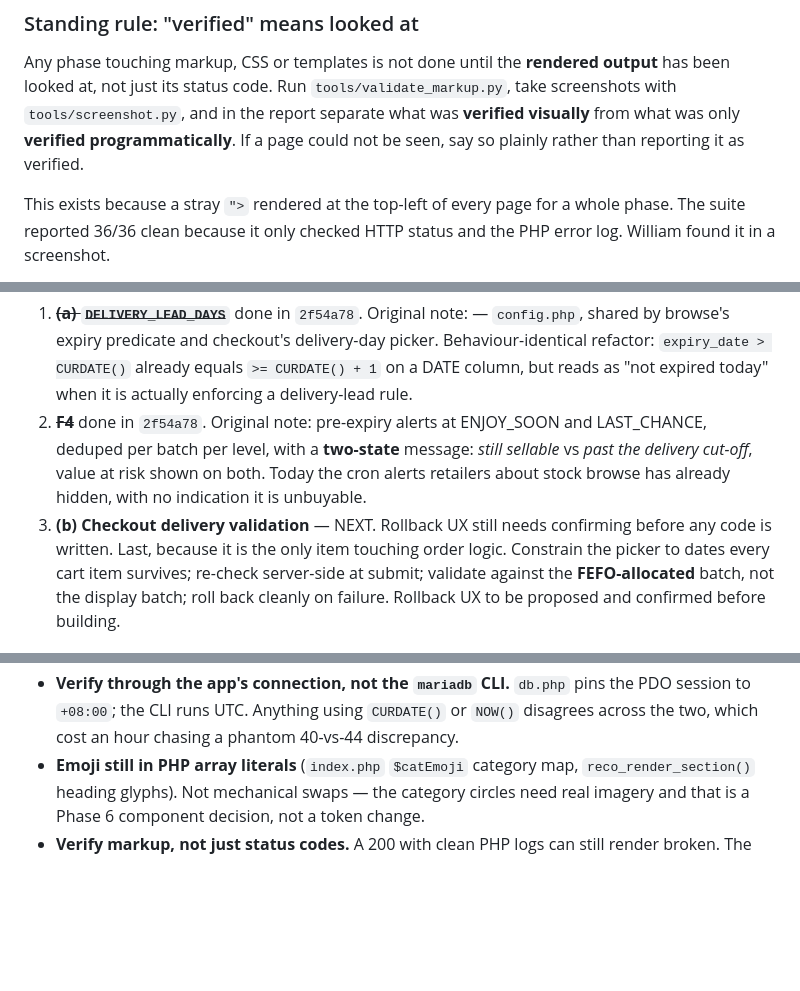
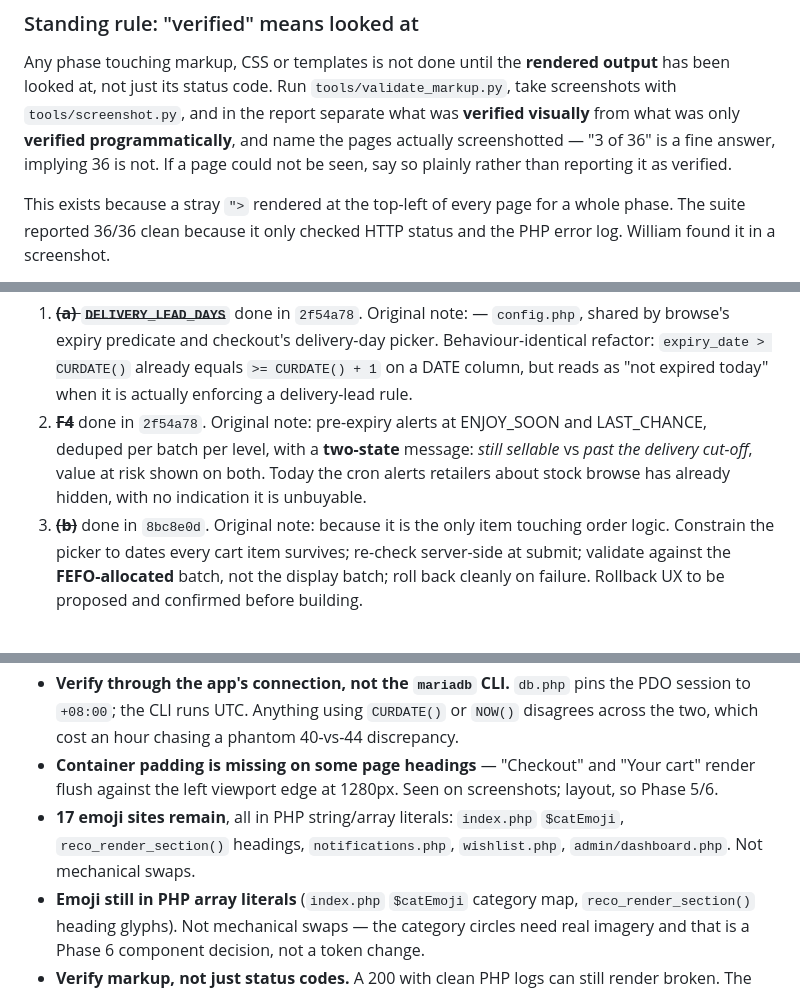
Before and after one commit to william45123/freshmart, a Markdown page: docs/PROGRESS.md, 3 parts joined by grey strips. Drawn GitHub-style; blank space fills up the shorter version.

Commit message:
Docs: PROGRESS.md through (b)

```diff
--- a/docs/PROGRESS.md
+++ b/docs/PROGRESS.md
@@ -6,8 +6,9 @@ Any phase touching markup, CSS or templates is not done until the **rendered
 output** has been looked at, not just its status code. Run
 `tools/validate_markup.py`, take screenshots with `tools/screenshot.py`, and in
 the report separate what was **verified visually** from what was only
-**verified programmatically**. If a page could not be seen, say so plainly
-rather than reporting it as verified.
+**verified programmatically**, and name the pages actually screenshotted —
+"3 of 36" is a fine answer, implying 36 is not. If a page could not be seen,
+say so plainly rather than reporting it as verified.
 
 This exists because a stray `">` rendered at the top-left of every page for a
 whole phase. The suite reported 36/36 clean because it only checked HTTP status
@@ -66,8 +67,7 @@ Nothing. The tree is clean and every phase above is committed.
    delivery cut-off*, value at risk shown on both. Today the cron alerts
    retailers about stock browse has already hidden, with no indication it is
    unbuyable.
-3. **(b) Checkout delivery validation** — NEXT. Rollback UX still needs
-   confirming before any code is written. Last, because it is the only item
+3. ~~**(b)**~~ done in `8bc8e0d`. Original note: because it is the only item
    touching order logic. Constrain the picker to dates every cart item survives;
    re-check server-side at submit; validate against the **FEFO-allocated** batch,
    not the display batch; roll back cleanly on failure. Rollback UX to be
@@ -92,6 +92,12 @@ Nothing. The tree is clean and every phase above is committed.
   the PDO session to `+08:00`; the CLI runs UTC. Anything using `CURDATE()` or
   `NOW()` disagrees across the two, which cost an hour chasing a phantom
   40-vs-44 discrepancy.
+- **Container padding is missing on some page headings** — "Checkout" and "Your
+  cart" render flush against the left viewport edge at 1280px. Seen on
+  screenshots; layout, so Phase 5/6.
+- **17 emoji sites remain**, all in PHP string/array literals: `index.php`
+  `$catEmoji`, `reco_render_section()` headings, `notifications.php`,
+  `wishlist.php`, `admin/dashboard.php`. Not mechanical swaps.
 - **Emoji still in PHP array literals** (`index.php` `$catEmoji` category map,
   `reco_render_section()` heading glyphs). Not mechanical swaps — the category
   circles need real imagery and that is a Phase 6 component decision, not a
```
